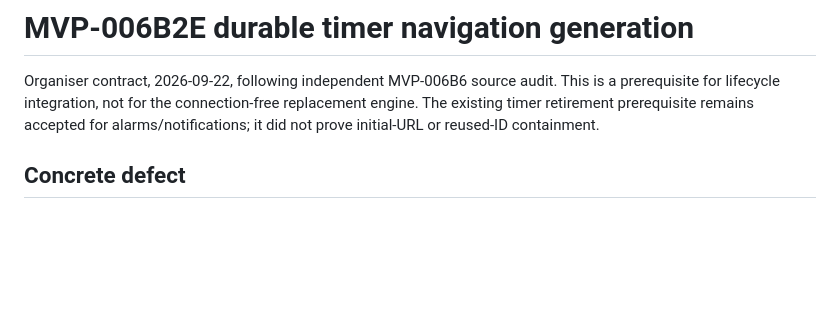
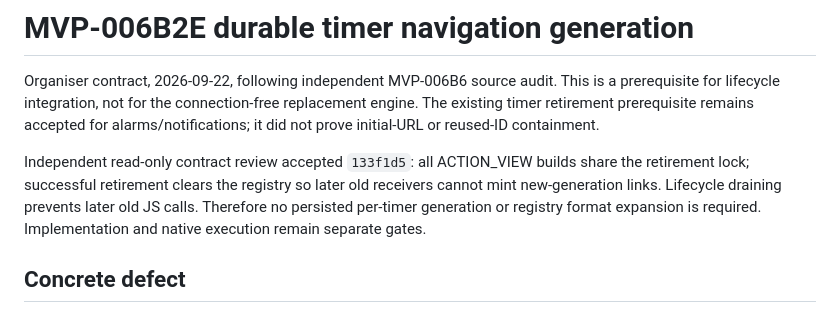
Before and after one commit to JJBZZRD/liftinglog, a Markdown page: docs/testing/rest-timer-navigation-generation-contract.md, the part around the change. Rendered like a GitHub page; blank space fills up the shorter version.

Commit message:
docs(MVP-006B2E): record independent generation ordering acceptance

```diff
--- a/docs/testing/rest-timer-navigation-generation-contract.md
+++ b/docs/testing/rest-timer-navigation-generation-contract.md
@@ -4,6 +4,12 @@ Organiser contract, 2026-09-22, following independent MVP-006B6 source audit.
 This is a prerequisite for lifecycle integration, not for the connection-free
 replacement engine. The existing timer retirement prerequisite remains accepted
 for alarms/notifications; it did not prove initial-URL or reused-ID containment.
+
+Independent read-only contract review accepted `133f1d5`: all ACTION_VIEW builds
+share the retirement lock; successful retirement clears the registry so later
+old receivers cannot mint new-generation links. Lifecycle draining prevents later
+old JS calls. Therefore no persisted per-timer generation or registry format
+expansion is required. Implementation and native execution remain separate gates.
 
 ## Concrete defect
 
```
Also changed, not shown: docs/mvp-execution-status.md (+1 -1 lines).
